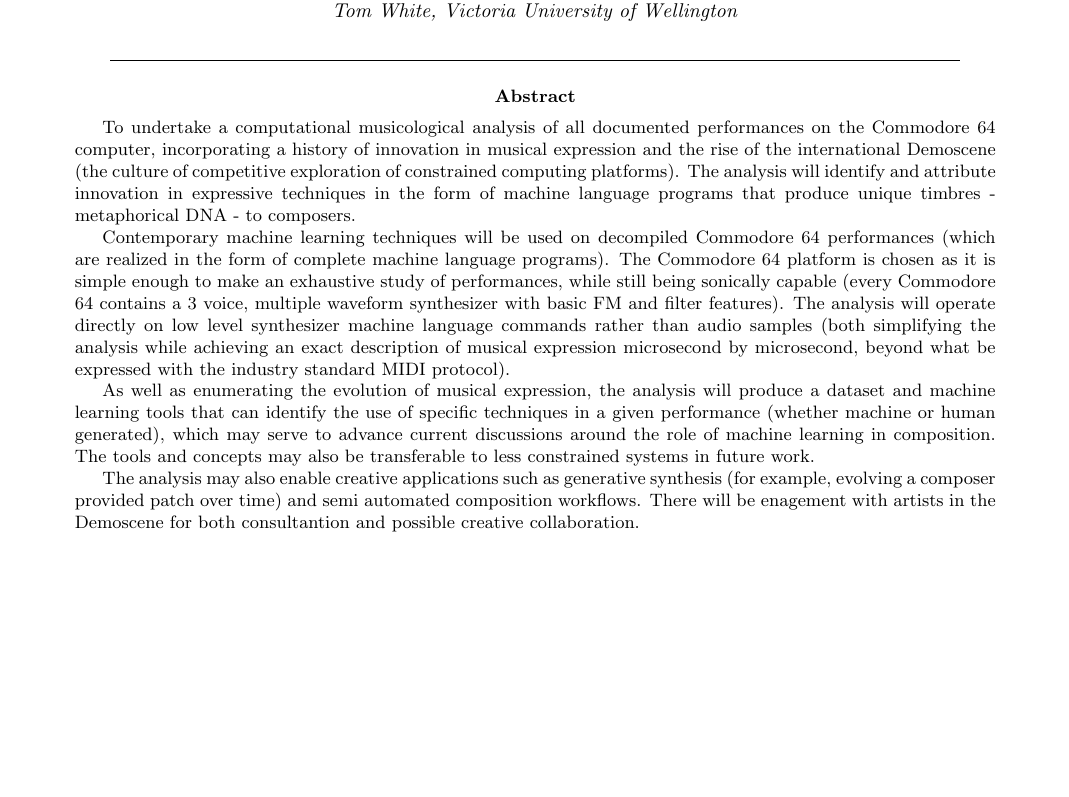
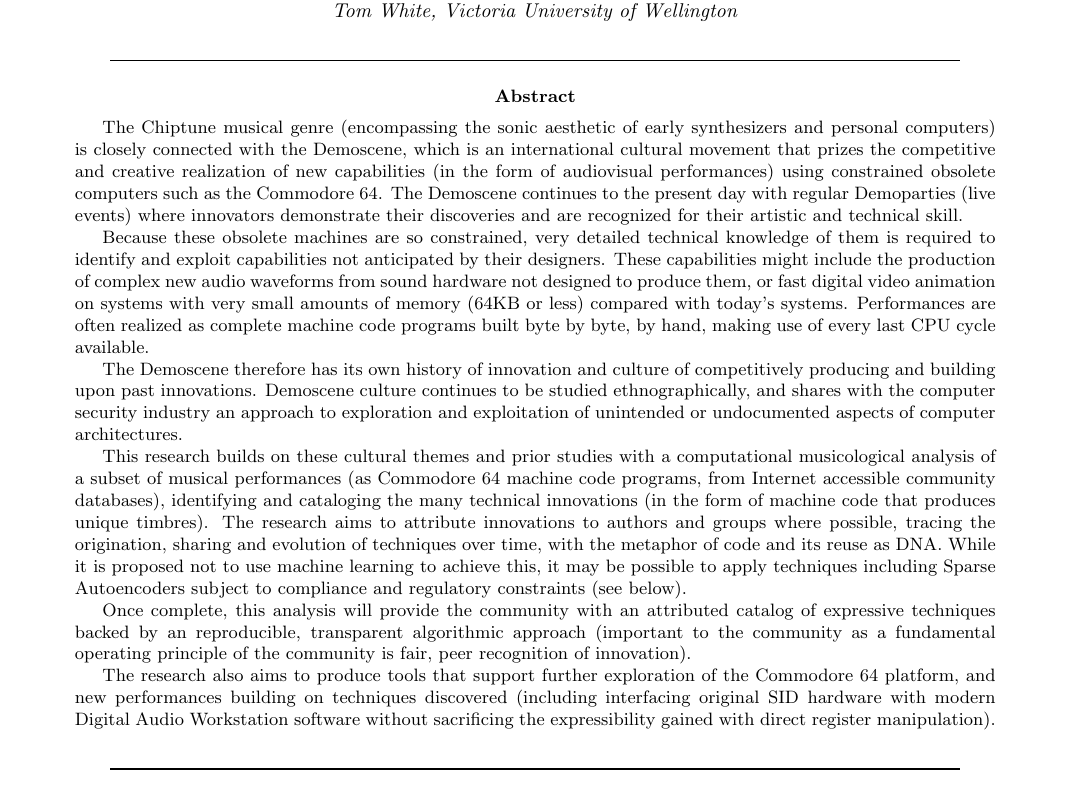
Before and after one commit to anarkiwi/sidbasecode_proposal, a LaTeX paper (sidbasecode_proposal.tex): part of page 1 of 7, cut so that both start at the same text, the shorter picture padded with empty space. Compiled offline with pdfLaTeX.

Commit message:
abstract.

```diff
--- a/sidbasecode_proposal.tex
+++ b/sidbasecode_proposal.tex
@@ -47,46 +47,18 @@
                 \rule{150mm}{0.2mm}
         \end{center}
 
-        \begin{abstract}
-          To undertake a computational musicological analysis of all
-          documented performances on the Commodore 64 computer,
-          incorporating a history of innovation in musical expression
-          and the rise of the international Demoscene (the culture of
-          competitive exploration of constrained computing platforms).
-          The analysis will identify and attribute innovation in
-          expressive techniques in the form of machine language
-          programs that produce unique timbres - metaphorical DNA - to
-          composers.
+       \begin{abstract}
+The Chiptune musical genre (encompassing the sonic aesthetic of early synthesizers and personal computers) is closely connected with the Demoscene, which is an international cultural movement that prizes the competitive and creative realization of new capabilities (in the form of audiovisual performances) using constrained obsolete computers such as the Commodore 64. The Demoscene continues to the present day with regular Demoparties (live events) where innovators demonstrate their discoveries and are recognized for their artistic and technical skill.
 
-          Contemporary machine learning techniques will be used on
-          decompiled Commodore 64 performances (which are realized in
-          the form of complete machine language programs). The
-          Commodore 64 platform is chosen as it is simple enough to
-          make an exhaustive study of performances, while still being
-          sonically capable (every Commodore 64 contains a 3 voice,
-          multiple waveform synthesizer with basic FM and filter
-          features).  The analysis will operate directly on low level
-          synthesizer machine language commands rather than audio
-          samples (both simplifying the analysis while achieving an
-          exact description of musical expression microsecond by
-          microsecond, beyond what be expressed with the industry
-          standard MIDI protocol).
+Because these obsolete machines are so constrained, very detailed technical knowledge of them is required to identify and exploit capabilities not anticipated by their designers. These capabilities might include the production of complex new audio waveforms from sound hardware not designed to produce them, or fast digital video animation on systems with very small amounts of memory (64KB or less) compared with today’s systems. Performances are often realized as complete machine code programs built byte by byte, by hand, making use of every last CPU cycle available.
 
-          As well as enumerating the evolution of musical expression,
-          the analysis will produce a dataset and machine learning
-          tools that can identify the use of specific techniques in a
-          given performance (whether machine or human generated),
-          which may serve to advance current discussions around the
-          role of machine learning in composition. The tools and
-          concepts may also be transferable to less constrained
-          systems in future work.
+The Demoscene therefore has its own history of innovation and culture of competitively producing and building upon past innovations. Demoscene culture continues to be studied ethnographically, and shares with the computer security industry an approach to exploration and exploitation of unintended or undocumented aspects of computer architectures.
 
-          The analysis may also enable creative applications such
-          as generative synthesis (for example, evolving a composer
-          provided patch over time) and semi automated composition
-          workflows.  There will be enagement with artists in
-          the Demoscene for both consultantion and possible
-          creative collaboration.
+This research builds on these cultural themes and prior studies with a computational musicological analysis of a subset of musical performances (as Commodore 64 machine code programs, from Internet accessible community databases), identifying and cataloging the many technical innovations (in the form of machine code that produces unique timbres). The research aims to attribute innovations to authors and groups where possible, tracing the origination, sharing and evolution of techniques over time, with the metaphor of code and its reuse as DNA. While it is proposed not to use machine learning to achieve this, it may be possible to apply techniques including Sparse Autoencoders subject to compliance and regulatory constraints (see below).
+
+Once complete, this analysis will provide the community with an attributed catalog of expressive techniques backed by an reproducible, transparent algorithmic approach (important to the community as a fundamental operating principle of the community is fair, peer recognition of innovation).
+
+The research also aims to produce tools that support further exploration of the Commodore 64 platform, and new performances building on techniques discovered (including interfacing original SID hardware with modern Digital Audio Workstation software without sacrificing the expressibility gained with direct register manipulation).
          \end{abstract}
 
         \begin{center}
```
